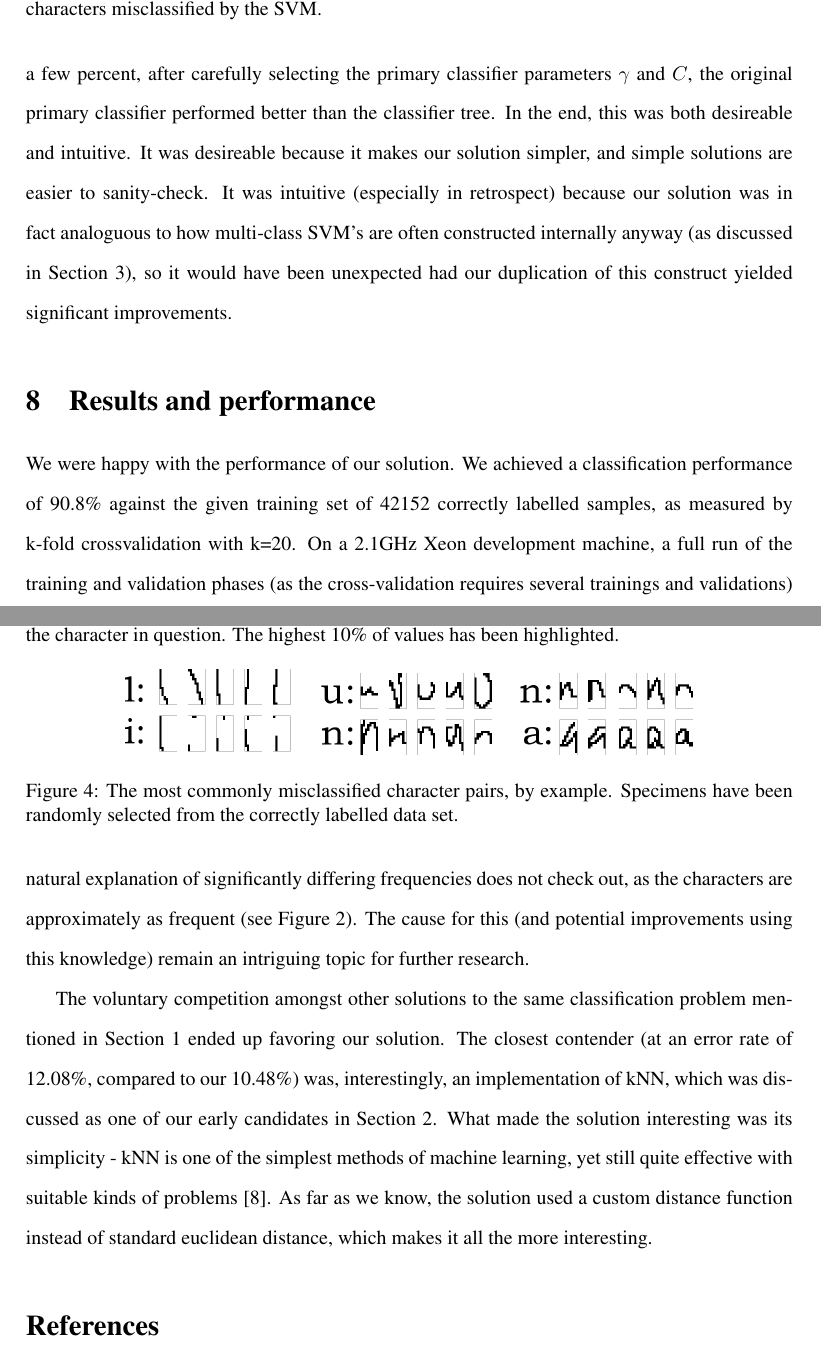
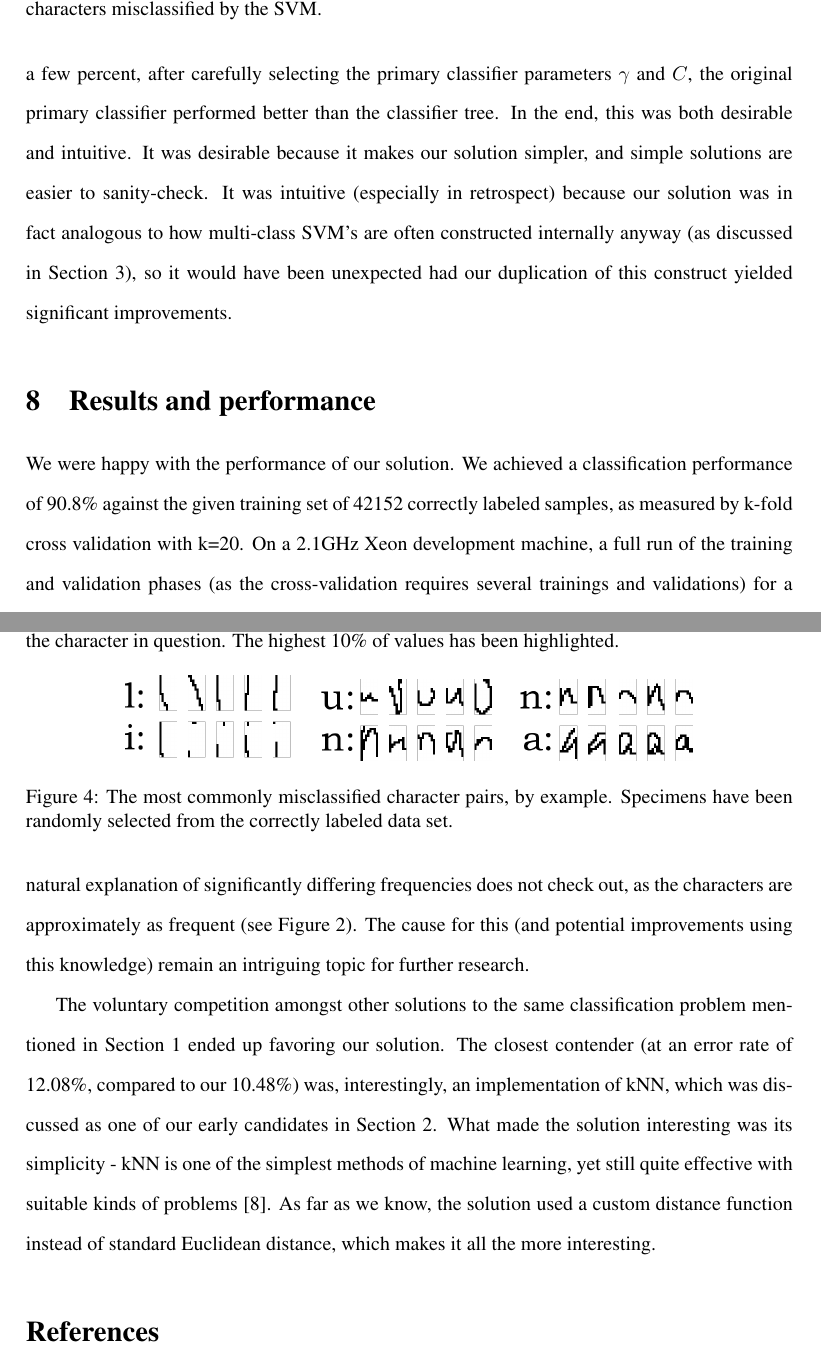
Before and after one commit to jareware/T-61.3050, a LaTeX document (dokkari/seminar.tex): two parts of pages 6 and 8 of 9, joined at a grey line, cut so that both start at the same text. Compiled offline with pdfLaTeX.

Commit message:
Spell-checked the document against Word:Mac 2011.

```diff
--- a/dokkari/seminar.tex
+++ b/dokkari/seminar.tex
@@ -297,10 +297,10 @@ classifier into a \emph{classifier tree}, with second-level classifiers chained
 
 Even though this approach originally yielded classification performance improvements of a few
 percent, after carefully selecting the primary classifier parameters $\gamma$ and $C$, the original
-primary classifier performed better than the classifier tree.  In the end, this was both desireable
-and intuitive.  It was desireable because it makes our solution simpler, and simple solutions are
+primary classifier performed better than the classifier tree.  In the end, this was both desirable
+and intuitive.  It was desirable because it makes our solution simpler, and simple solutions are
 easier to sanity-check.  It was intuitive (especially in retrospect) because our solution was in
-fact analoguous to how multi-class SVM's are often constructed internally anyway (as discussed in
+fact analogous to how multi-class SVM's are often constructed internally anyway (as discussed in
 Section \ref{ref:multiclasssvm}), so it would have been unexpected had our duplication of this
 construct yielded significant improvements.
 
@@ -312,8 +312,8 @@ construct yielded significant improvements.
 \section{Results and performance}
 
 We were happy with the performance of our solution.  We achieved a classification performance of
-90.8\% against the given training set of 42152 correctly labelled samples, as measured by k-fold
-crossvalidation with k=20.  On a 2.1GHz Xeon development machine, a full run of the training and
+90.8\% against the given training set of 42152 correctly labeled samples, as measured by k-fold
+cross validation with k=20.  On a 2.1GHz Xeon development machine, a full run of the training and
 validation phases (as the cross-validation requires several trainings and validations) for a given
 combination of $\gamma$ and $C$ took approximately 6 hours (single-threaded).
 
@@ -412,7 +412,7 @@ potential improvements using this knowledge) remain an intriguing topic for furt
 \centering
 \includegraphics[width=100mm]{pairs.png}
 \caption{The most commonly misclassified character pairs, by example.  Specimens have been randomly
-selected from the correctly labelled data set.}
+selected from the correctly labeled data set.}
 \label{fig:charpairs}
 \end{figure}
 
@@ -424,7 +424,7 @@ error rate of 12.08\%, compared to our 10.48\%) was, interestingly, an implement
 was discussed as one of our early candidates in Section \ref{ref:knn}.  What made the solution
 interesting was its simplicity - kNN is one of the simplest methods of machine learning, yet still
 quite effective with suitable kinds of problems \cite{keller1985fuzzy}.  As far as we know, the
-solution used a custom distance function instead of standard euclidean distance, which makes it all
+solution used a custom distance function instead of standard Euclidean distance, which makes it all
 the more interesting.
 
 %\begin{itemize}
```
Also changed, not shown: dokkari/seminar.tex (18 more changed lines).
